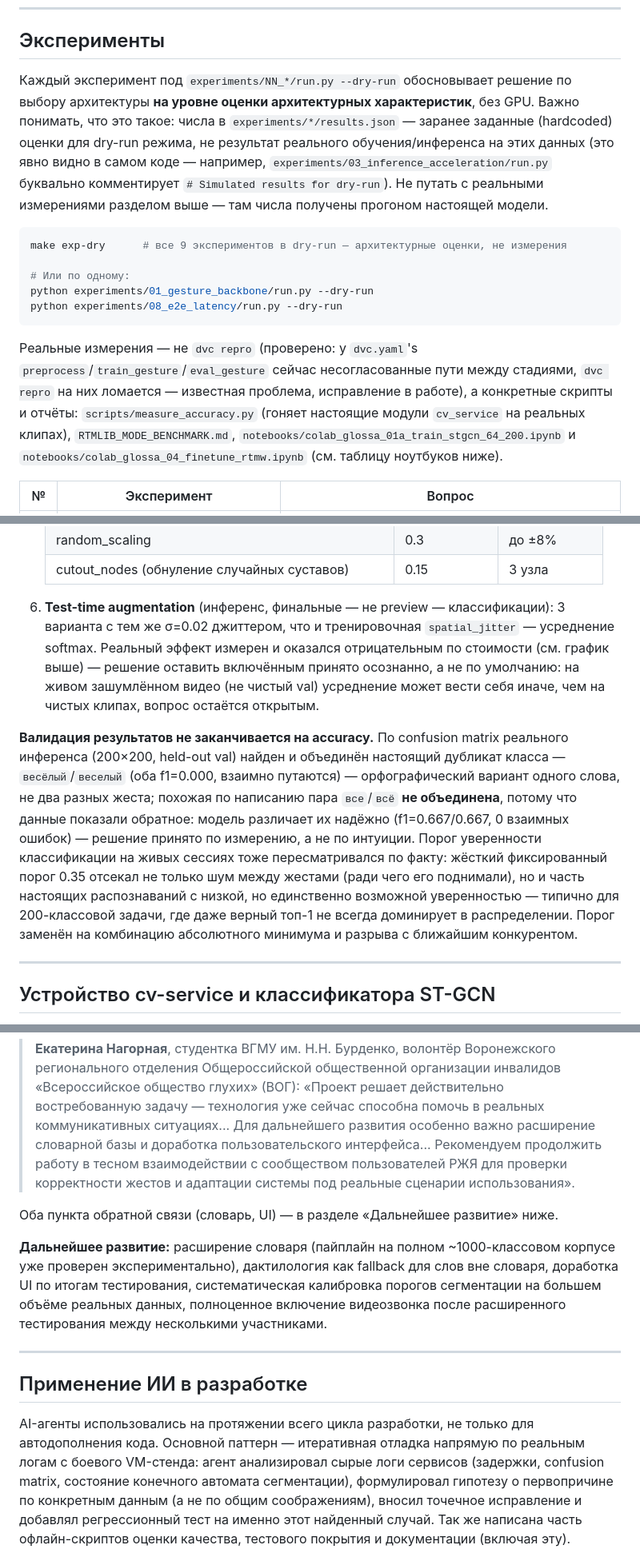
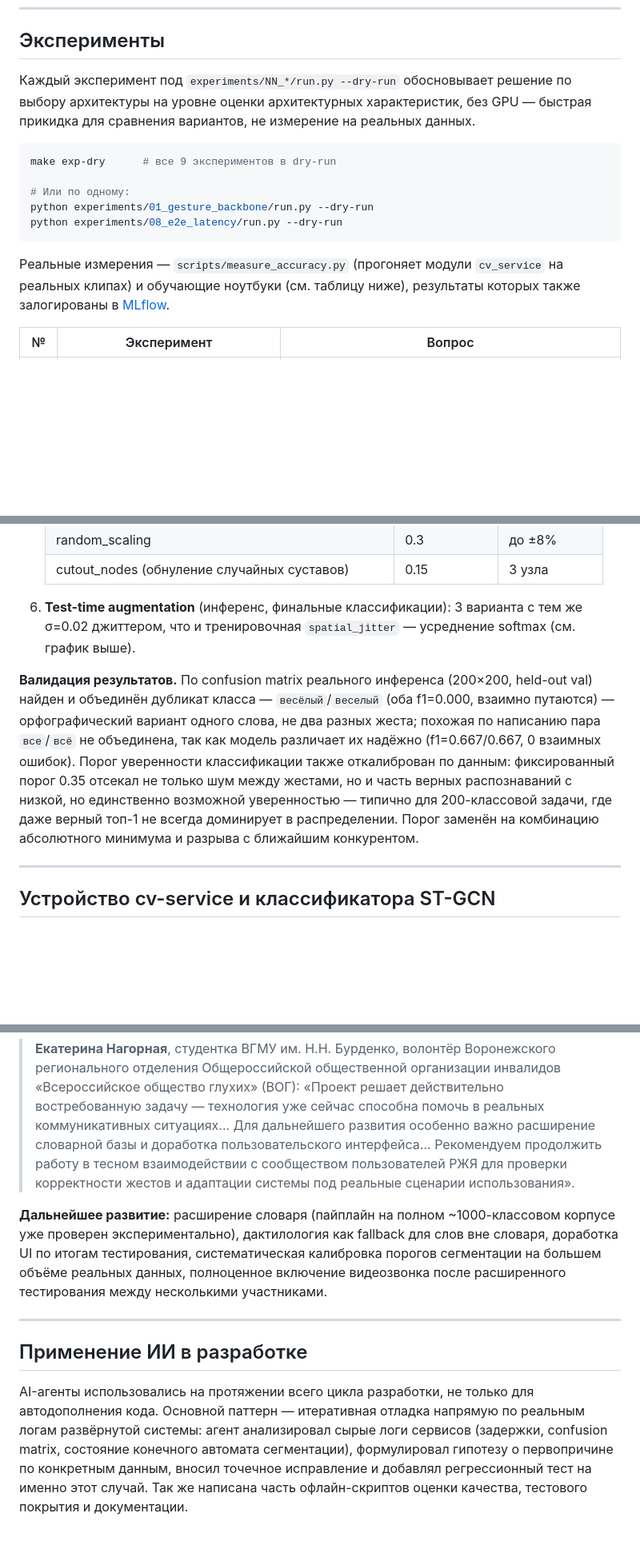
Before and after one commit to noviyblock/glossa, a Markdown page: README.md, 3 parts joined by grey strips. Shown at 80% size. Drawn GitHub-style; blank space fills up the shorter version.

````diff
--- a/README.md
+++ b/README.md
@@ -273,30 +311,21 @@ GPU-таргетами (`production` / `production-gpu`).
 ## Эксперименты
 
 Каждый эксперимент под `experiments/NN_*/run.py --dry-run` обосновывает
-решение по выбору архитектуры **на уровне оценки архитектурных
-характеристик**, без GPU. Важно понимать, что это такое: числа в
-`experiments/*/results.json` — заранее заданные (hardcoded) оценки для
-dry-run режима, не результат реального обучения/инференса на этих
-данных (это явно видно в самом коде — например,
-`experiments/03_inference_acceleration/run.py` буквально комментирует
-`# Simulated results for dry-run`). Не путать с реальными измерениями
-разделом выше — там числа получены прогоном настоящей модели.
+решение по выбору архитектуры на уровне оценки архитектурных
+характеристик, без GPU — быстрая прикидка для сравнения вариантов, не
+измерение на реальных данных.
 
 ```bash
-make exp-dry      # все 9 экспериментов в dry-run — архитектурные оценки, не измерения
+make exp-dry      # все 9 экспериментов в dry-run
 
 # Или по одному:
 python experiments/01_gesture_backbone/run.py --dry-run
 python experiments/08_e2e_latency/run.py --dry-run
 ```
 
-Реальные измерения — не `dvc repro` (проверено: у `dvc.yaml`'s
-`preprocess`/`train_gesture`/`eval_gesture` сейчас несогласованные пути
-между стадиями, `dvc repro` на них ломается — известная проблема,
-исправление в работе), а конкретные скрипты и отчёты:
-`scripts/measure_accuracy.py` (гоняет настоящие модули `cv_service` на
-реальных клипах), `RTMLIB_MODE_BENCHMARK.md`, `notebooks/colab_glossa_01a_train_stgcn_64_200.ipynb`
-и `notebooks/colab_glossa_04_finetune_rtmw.ipynb` (см. таблицу ноутбуков ниже).
+Реальные измерения — `scripts/measure_accuracy.py` (прогоняет модули
+`cv_service` на реальных клипах) и обучающие ноутбуки (см. таблицу ниже),
+результаты которых также залогированы в [MLflow](https://dagshub.com/noviyblock/glossa.mlflow/#/experiments).
 
 | №  | Эксперимент                           | Вопрос                                          |
 |----|-----------------------------------------|--------------------------------------------------|
@@ -359,27 +384,21 @@ MVP, полный ~1000-классовый корпус тоже прогоня
    | random_scaling | 0.3 | до ±8% |
    | cutout_nodes (обнуление случайных суставов) | 0.15 | 3 узла |
 
-6. **Test-time augmentation** (инференс, финальные — не preview —
-   классификации): 3 варианта с тем же σ=0.02 джиттером, что и
-   тренировочная `spatial_jitter` — усреднение softmax. Реальный эффект
-   измерен и оказался отрицательным по стоимости (см. график выше) —
-   решение оставить включённым принято осознанно, а не по умолчанию:
-   на живом зашумлённом видео (не чистый val) усреднение может вести
-   себя иначе, чем на чистых клипах, вопрос остаётся открытым.
+6. **Test-time augmentation** (инференс, финальные классификации): 3
+   варианта с тем же σ=0.02 джиттером, что и тренировочная
+   `spatial_jitter` — усреднение softmax (см. график выше).
 
-**Валидация результатов не заканчивается на accuracy.** По confusion
-matrix реального инференса (200×200, held-out val) найден и объединён
-настоящий дубликат класса — `весёлый`/`веселый` (оба f1=0.000, взаимно
-путаются) — орфографический вариант одного слова, не два разных жеста;
-похожая по написанию пара `все`/`всё` **не объединена**, потому что
-данные показали обратное: модель различает их надёжно (f1=0.667/0.667,
-0 взаимных ошибок) — решение принято по измерению, а не по интуиции.
-Порог уверенности классификации на живых сессиях тоже пересматривался
-по факту: жёсткий фиксированный порог 0.35 отсекал не только шум между
-жестами (ради чего его поднимали), но и часть настоящих распознаваний с
-низкой, но единственно возможной уверенностью — типично для 200-классовой
-задачи, где даже верный топ-1 не всегда доминирует в распределении.
-Порог заменён на комбинацию абсолютного минимума и разрыва с ближайшим
+**Валидация результатов.** По confusion matrix реального инференса
+(200×200, held-out val) найден и объединён дубликат класса —
+`весёлый`/`веселый` (оба f1=0.000, взаимно путаются) — орфографический
+вариант одного слова, не два разных жеста; похожая по написанию пара
+`все`/`всё` не объединена, так как модель различает их надёжно
+(f1=0.667/0.667, 0 взаимных ошибок). Порог уверенности классификации
+также откалиброван по данным: фиксированный порог 0.35 отсекал не
+только шум между жестами, но и часть верных распознаваний с низкой, но
+единственно возможной уверенностью — типично для 200-классовой задачи,
+где даже верный топ-1 не всегда доминирует в распределении. Порог
+заменён на комбинацию абсолютного минимума и разрыва с ближайшим
 конкурентом.
 
 ---
@@ -504,8 +523,6 @@ glossa/
 > проверки корректности жестов и адаптации системы под реальные сценарии
 > использования».
 
-Оба пункта обратной связи (словарь, UI) — в разделе «Дальнейшее развитие» ниже.
-
 **Дальнейшее развитие:** расширение словаря (пайплайн на полном
 ~1000-классовом корпусе уже проверен экспериментально), дактилология как
 fallback для слов вне словаря, доработка UI по итогам тестирования,
@@ -519,12 +536,11 @@ fallback для слов вне словаря, доработка UI по ит
 
 AI-агенты использовались на протяжении всего цикла разработки, не только
 для автодополнения кода. Основной паттерн — итеративная отладка напрямую
-по реальным логам с боевого VM-стенда: агент анализировал сырые логи
+по реальным логам развёрнутой системы: агент анализировал сырые логи
 сервисов (задержки, confusion matrix, состояние конечного автомата
-сегментации), формулировал гипотезу о первопричине по конкретным данным
-(а не по общим соображениям), вносил точечное исправление и добавлял
-регрессионный тест на именно этот найденный случай. Так же написана
-часть офлайн-скриптов оценки качества, тестового покрытия и
-документации (включая эту).
+сегментации), формулировал гипотезу о первопричине по конкретным данным,
+вносил точечное исправление и добавлял регрессионный тест на именно этот
+случай. Так же написана часть офлайн-скриптов оценки качества, тестового
+покрытия и документации.
 
 ![Цикл разработки с AI-агентами](docs/img/%D0%A6%D0%B8%D0%BA%D0%BB%20%D1%80%D0%B0%D0%B7%D1%80%D0%B0%D0%B1%D0%BE%D1%82%D0%BA%D0%B8%20%D1%81%20AI-%D0%B0%D0%B3%D0%B5%D0%BD%D1%82%D0%B0%D0%BC%D0%B8.png)
````
Also changed, not shown: other parts of README.md (+77 -62 lines).
